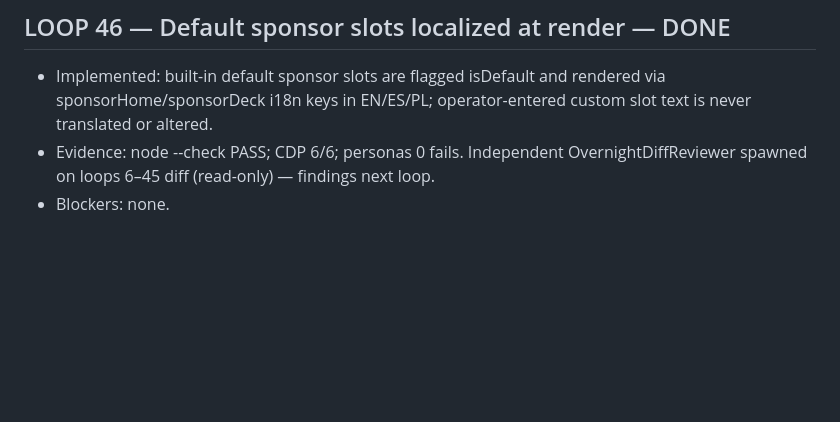
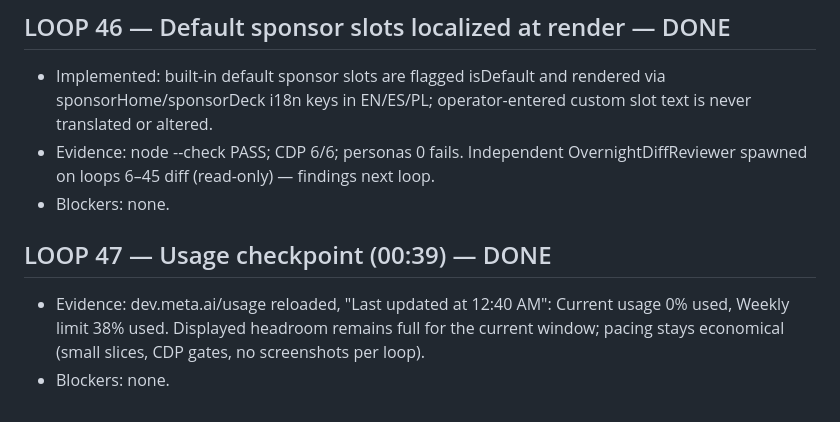
Before and after one commit to officebeats/cleanquest, a Markdown page: OVERNIGHT-LOG.md, the part around the change. GitHub-like rendering; blank space fills up the shorter version.

Commit message:
LOOP 47: usage checkpoint (0% current window, 38% weekly)

```diff
--- a/OVERNIGHT-LOG.md
+++ b/OVERNIGHT-LOG.md
@@ -374,3 +374,7 @@ One entry per step/chunk: letter, start/finish (HH:MM CT), result, evidence, dec
 - Implemented: built-in default sponsor slots are flagged isDefault and rendered via sponsorHome/sponsorDeck i18n keys in EN/ES/PL; operator-entered custom slot text is never translated or altered.
 - Evidence: node --check PASS; CDP 6/6; personas 0 fails. Independent OvernightDiffReviewer spawned on loops 6–45 diff (read-only) — findings next loop.
 - Blockers: none.
+
+## LOOP 47 — Usage checkpoint (00:39) — DONE
+- Evidence: dev.meta.ai/usage reloaded, "Last updated at 12:40 AM": Current usage 0% used, Weekly limit 38% used. Displayed headroom remains full for the current window; pacing stays economical (small slices, CDP gates, no screenshots per loop).
+- Blockers: none.
```
